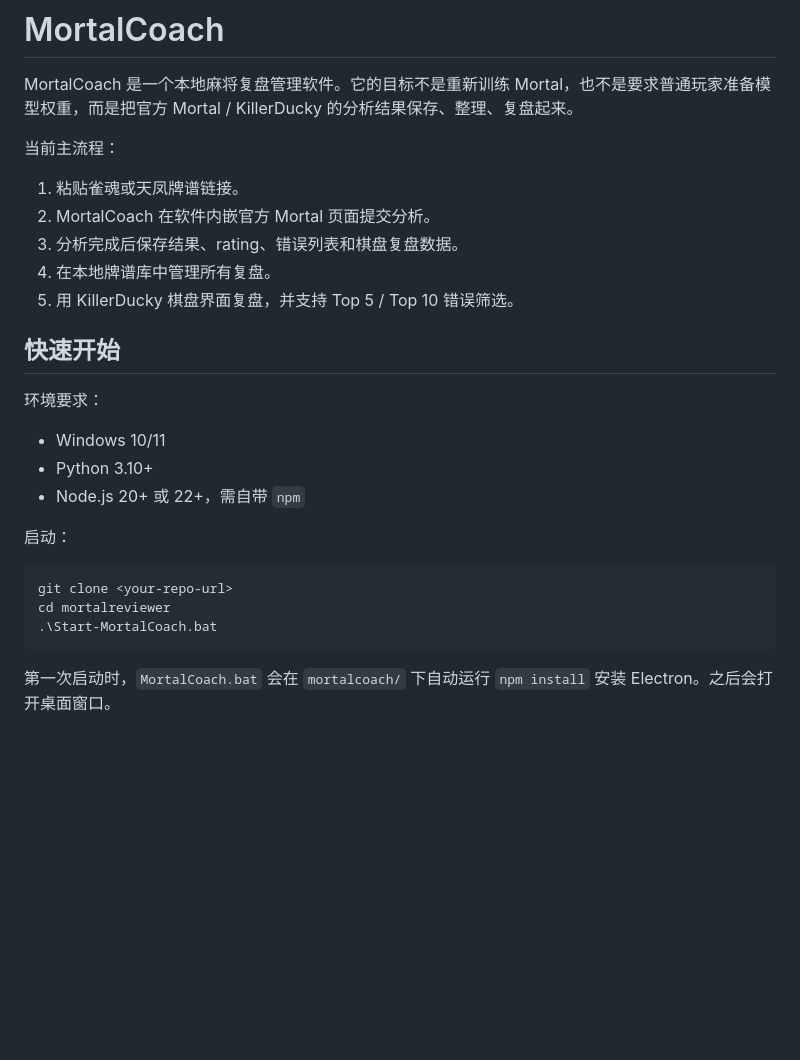
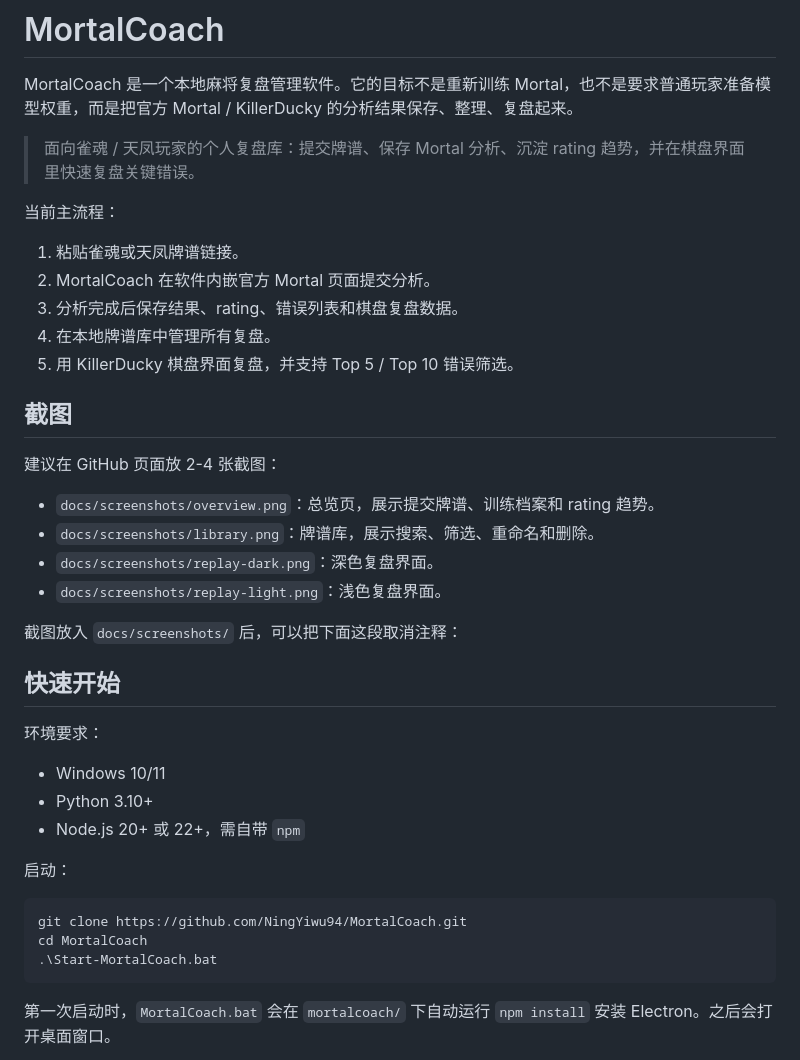
Before and after one commit to NingYiwu94/MortalCoach, a Markdown page: README.md, the part around one of its changes. Rendered like a GitHub page; blank space fills up the shorter version.

````diff
--- a/README.md
+++ b/README.md
@@ -1,6 +1,8 @@
 # MortalCoach
 
 MortalCoach 是一个本地麻将复盘管理软件。它的目标不是重新训练 Mortal，也不是要求普通玩家准备模型权重，而是把官方 Mortal / KillerDucky 的分析结果保存、整理、复盘起来。
+
+> 面向雀魂 / 天凤玩家的个人复盘库：提交牌谱、保存 Mortal 分析、沉淀 rating 趋势，并在棋盘界面里快速复盘关键错误。
 
 当前主流程：
 
@@ -9,6 +11,24 @@ MortalCoach 是一个本地麻将复盘管理软件。它的目标不是重新
 3. 分析完成后保存结果、rating、错误列表和棋盘复盘数据。
 4. 在本地牌谱库中管理所有复盘。
 5. 用 KillerDucky 棋盘界面复盘，并支持 Top 5 / Top 10 错误筛选。
+
+## 截图
+
+建议在 GitHub 页面放 2-4 张截图：
+
+- `docs/screenshots/overview.png`：总览页，展示提交牌谱、训练档案和 rating 趋势。
+- `docs/screenshots/library.png`：牌谱库，展示搜索、筛选、重命名和删除。
+- `docs/screenshots/replay-dark.png`：深色复盘界面。
+- `docs/screenshots/replay-light.png`：浅色复盘界面。
+
+截图放入 `docs/screenshots/` 后，可以把下面这段取消注释：
+
+<!--
+![MortalCoach 总览](docs/screenshots/overview.png)
+![MortalCoach 牌谱库](docs/screenshots/library.png)
+![MortalCoach 深色复盘](docs/screenshots/replay-dark.png)
+![MortalCoach 浅色复盘](docs/screenshots/replay-light.png)
+-->
 
 ## 快速开始
 
@@ -21,8 +41,8 @@ MortalCoach 是一个本地麻将复盘管理软件。它的目标不是重新
 启动：
 
 ```powershell
-git clone <your-repo-url>
-cd mortalreviewer
+git clone https://github.com/NingYiwu94/MortalCoach.git
+cd MortalCoach
 .\Start-MortalCoach.bat
 ```
 
````
Also changed, not shown: other parts of README.md (+25 -0 lines), docs/screenshots/README.md (added, +12 -0 lines).
